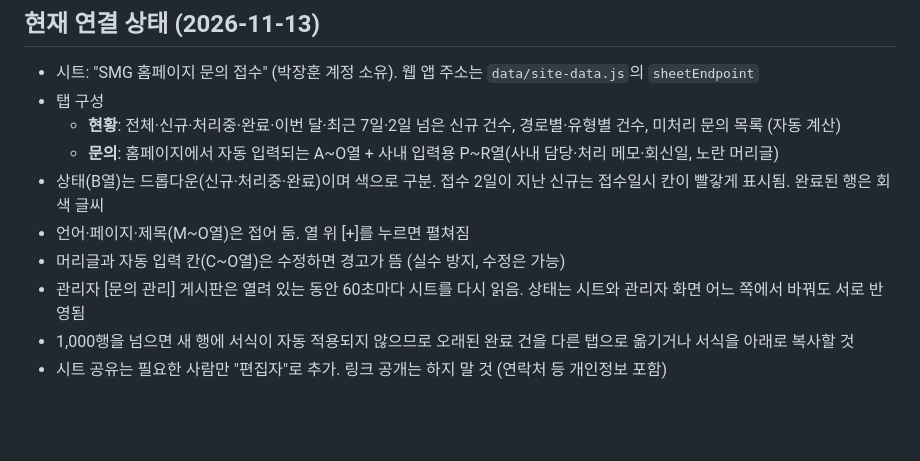
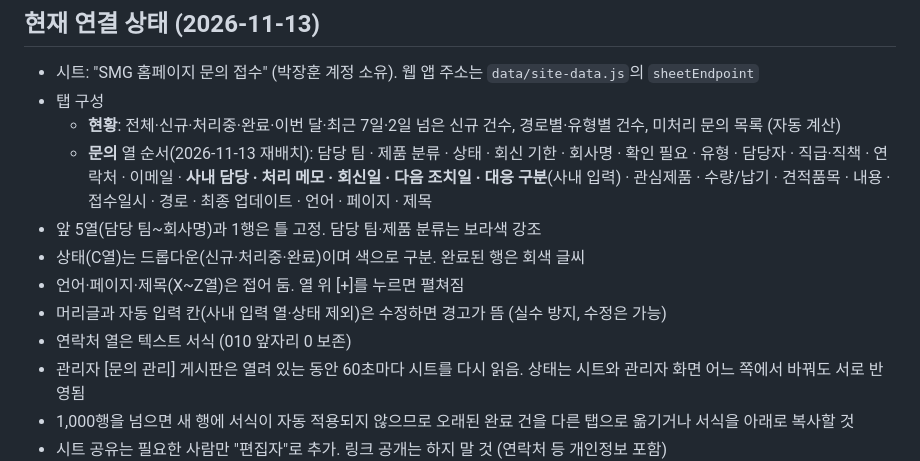
Before and after one commit to remnant1981-bit/my-dashboard, a Markdown page: docs/inquiry-board-setup.md, the part around the change. Drawn GitHub-style; blank space fills up the shorter version.

Commit message:
docs: 문의 시트 열 재배치(담당 팀·제품 분류 앞쪽, 틀 고정) 반영
Co-Authored-By: Claude Opus 5.5 <noreply@anthropic.com>
Claude-Session: https://claude.ai/code/session_01WXnhFRQfyrT5vsmqEf74QN

```diff
--- a/docs/inquiry-board-setup.md
+++ b/docs/inquiry-board-setup.md
@@ -58,10 +58,12 @@
 - 시트: "SMG 홈페이지 문의 접수" (박장훈 계정 소유). 웹 앱 주소는 `data/site-data.js`의 `sheetEndpoint`
 - 탭 구성
   - **현황**: 전체·신규·처리중·완료·이번 달·최근 7일·2일 넘은 신규 건수, 경로별·유형별 건수, 미처리 문의 목록 (자동 계산)
-  - **문의**: 홈페이지에서 자동 입력되는 A~O열 + 사내 입력용 P~R열(사내 담당·처리 메모·회신일, 노란 머리글)
-- 상태(B열)는 드롭다운(신규·처리중·완료)이며 색으로 구분. 접수 2일이 지난 신규는 접수일시 칸이 빨갛게 표시됨. 완료된 행은 회색 글씨
-- 언어·페이지·제목(M~O열)은 접어 둠. 열 위 [+]를 누르면 펼쳐짐
-- 머리글과 자동 입력 칸(C~O열)은 수정하면 경고가 뜸 (실수 방지, 수정은 가능)
+  - **문의** 열 순서(2026-11-13 재배치): 담당 팀 · 제품 분류 · 상태 · 회신 기한 · 회사명 · 확인 필요 · 유형 · 담당자 · 직급·직책 · 연락처 · 이메일 · **사내 담당 · 처리 메모 · 회신일 · 다음 조치일 · 대응 구분**(사내 입력) · 관심제품 · 수량/납기 · 견적품목 · 내용 · 접수일시 · 경로 · 최종 업데이트 · 언어 · 페이지 · 제목
+- 앞 5열(담당 팀~회사명)과 1행은 틀 고정. 담당 팀·제품 분류는 보라색 강조
+- 상태(C열)는 드롭다운(신규·처리중·완료)이며 색으로 구분. 완료된 행은 회색 글씨
+- 언어·페이지·제목(X~Z열)은 접어 둠. 열 위 [+]를 누르면 펼쳐짐
+- 머리글과 자동 입력 칸(사내 입력 열·상태 제외)은 수정하면 경고가 뜸 (실수 방지, 수정은 가능)
+- 연락처 열은 텍스트 서식 (010 앞자리 0 보존)
 - 관리자 [문의 관리] 게시판은 열려 있는 동안 60초마다 시트를 다시 읽음. 상태는 시트와 관리자 화면 어느 쪽에서 바꿔도 서로 반영됨
 - 1,000행을 넘으면 새 행에 서식이 자동 적용되지 않으므로 오래된 완료 건을 다른 탭으로 옮기거나 서식을 아래로 복사할 것
 - 시트 공유는 필요한 사람만 "편집자"로 추가. 링크 공개는 하지 말 것 (연락처 등 개인정보 포함)
```
